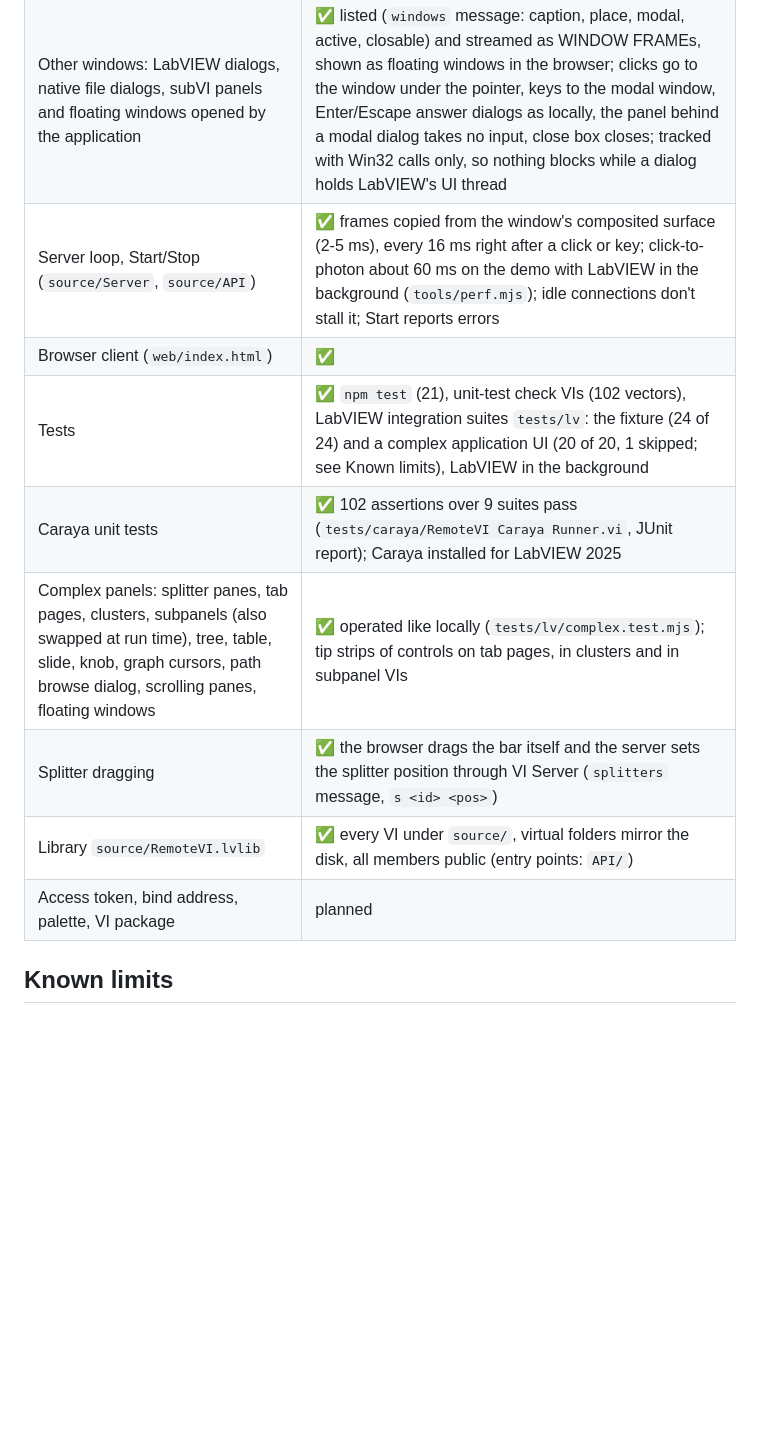
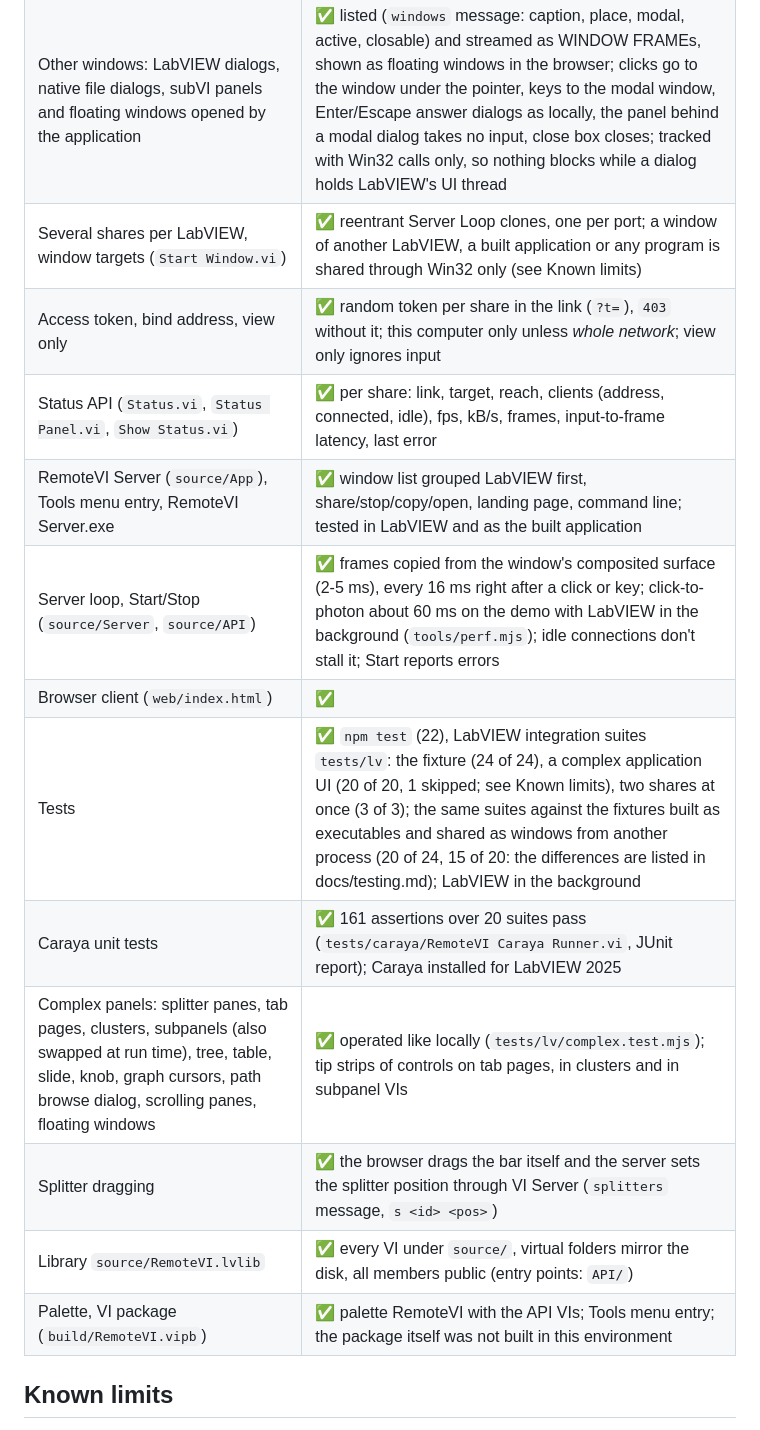
Before and after one commit to JanGoebel/RemoteVI, a Markdown page: README.md, the part around one of its changes. Drawn GitHub-style; blank space fills up the shorter version.

```diff
--- a/README.md
+++ b/README.md
@@ -40,14 +54,18 @@ Details: [docs/architecture.md](docs/architecture.md), [docs/protocol.md](docs/p
 | Whole window: menu bar (also custom run-time menus with submenus), toolbar, scrollbars | ✅ streamed as the window shows them; menu bar menus driven like the other menus, scrollbar arrows and thumbs scroll the panel; the client learns where the panel starts (`origin`) |
 | Popups: ring/enum menus, right-click menus with submenus, graph palette; tip strips as text | ✅ streamed as an overlay at their real place (may extend past the panel), hover highlight, submenus beside their parent, invisible on the host when opened remotely, panel keeps updating underneath |
 | Other windows: LabVIEW dialogs, native file dialogs, subVI panels and floating windows opened by the application | ✅ listed (`windows` message: caption, place, modal, active, closable) and streamed as WINDOW FRAMEs, shown as floating windows in the browser; clicks go to the window under the pointer, keys to the modal window, Enter/Escape answer dialogs as locally, the panel behind a modal dialog takes no input, close box closes; tracked with Win32 calls only, so nothing blocks while a dialog holds LabVIEW's UI thread |
+| Several shares per LabVIEW, window targets (`Start Window.vi`) | ✅ reentrant Server Loop clones, one per port; a window of another LabVIEW, a built application or any program is shared through Win32 only (see Known limits) |
+| Access token, bind address, view only | ✅ random token per share in the link (`?t=`), `403` without it; this computer only unless *whole network*; view only ignores input |
+| Status API (`Status.vi`, `Status Panel.vi`, `Show Status.vi`) | ✅ per share: link, target, reach, clients (address, connected, idle), fps, kB/s, frames, input-to-frame latency, last error |
+| RemoteVI Server (`source/App`), Tools menu entry, RemoteVI Server.exe | ✅ window list grouped LabVIEW first, share/stop/copy/open, landing page, command line; tested in LabVIEW and as the built application |
 | Server loop, Start/Stop (`source/Server`, `source/API`) | ✅ frames copied from the window's composited surface (2-5 ms), every 16 ms right after a click or key; click-to-photon about 60 ms on the demo with LabVIEW in the background (`tools/perf.mjs`); idle connections don't stall it; Start reports errors |
 | Browser client (`web/index.html`) | ✅ |
-| Tests | ✅ `npm test` (21), unit-test check VIs (102 vectors), LabVIEW integration suites `tests/lv`: the fixture (24 of 24) and a complex application UI (20 of 20, 1 skipped; see Known limits), LabVIEW in the background |
-| Caraya unit tests | ✅ 102 assertions over 9 suites pass (`tests/caraya/RemoteVI Caraya Runner.vi`, JUnit report); Caraya installed for LabVIEW 2025 |
+| Tests | ✅ `npm test` (22), LabVIEW integration suites `tests/lv`: the fixture (24 of 24), a complex application UI (20 of 20, 1 skipped; see Known limits), two shares at once (3 of 3); the same suites against the fixtures built as executables and shared as windows from another process (20 of 24, 15 of 20: the differences are listed in docs/testing.md); LabVIEW in the background |
+| Caraya unit tests | ✅ 161 assertions over 20 suites pass (`tests/caraya/RemoteVI Caraya Runner.vi`, JUnit report); Caraya installed for LabVIEW 2025 |
 | Complex panels: splitter panes, tab pages, clusters, subpanels (also swapped at run time), tree, table, slide, knob, graph cursors, path browse dialog, scrolling panes, floating windows | ✅ operated like locally (`tests/lv/complex.test.mjs`); tip strips of controls on tab pages, in clusters and in subpanel VIs |
 | Splitter dragging | ✅ the browser drags the bar itself and the server sets the splitter position through VI Server (`splitters` message, `s <id> <pos>`) |
 | Library `source/RemoteVI.lvlib` | ✅ every VI under `source/`, virtual folders mirror the disk, all members public (entry points: `API/`) |
-| Access token, bind address, palette, VI package | planned |
+| Palette, VI package (`build/RemoteVI.vipb`) | ✅ palette RemoteVI with the API VIs; Tools menu entry; the package itself was not built in this environment |
 
 ## Known limits
 
```
Also changed, not shown: other parts of README.md (+29 -10 lines).
